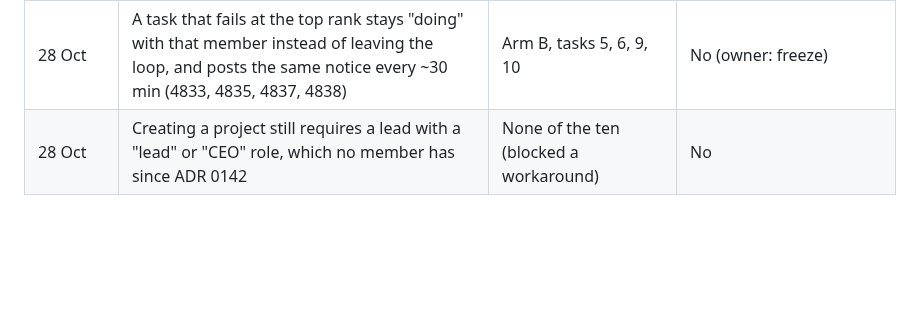
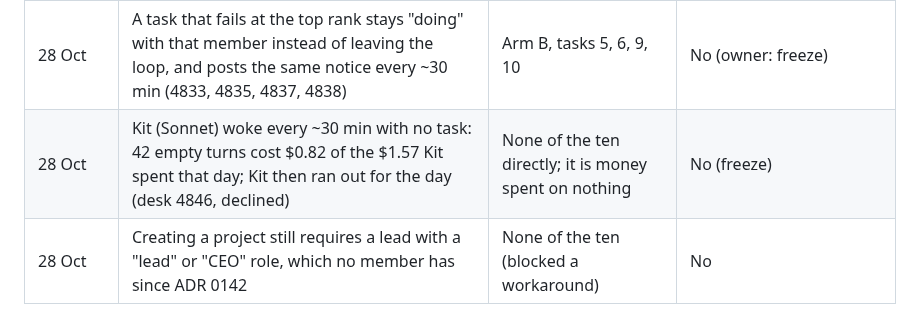
Before and after one commit to RusticPotatos/Endora, a Markdown page: docs/proposals/baseline-experiment-2026-10-28.md, the part around the change. Rendered like a GitHub page; blank space fills up the shorter version.

Commit message:
docs: baseline experiment, Kit's empty wakes

```diff
--- a/docs/proposals/baseline-experiment-2026-10-28.md
+++ b/docs/proposals/baseline-experiment-2026-10-28.md
@@ -153,6 +153,7 @@ Five fields per task per arm. Nothing more.
 | 28 Oct 16:0x | The coordinator released a console-only fix the owner asked for (fold-outs closing on every update, 272f6d52). Released when HQ was idle, but a turn started during the build and the Pi step's drain cut it after 300 s (retried) | Arm B, the turn then running (task 4 or 7) | The fix is console-only and does not change HQ's behaviour; the cut turn is HQ's lost time caused by the coordinator |
 | 28 Oct (since ADR 0142) | Rank 1 cannot run: the relay keeps Opus for the CEO role, and Mara is now a plain member, so every climb ends in a refused turn | Arm B, tasks 3 and 7 (their last rank), and through task 3 the stall of 5, 6, 9, 10 | No (owner: freeze) |
 | 28 Oct | A task that fails at the top rank stays "doing" with that member instead of leaving the loop, and posts the same notice every ~30 min (4833, 4835, 4837, 4838) | Arm B, tasks 5, 6, 9, 10 | No (owner: freeze) |
+| 28 Oct | Kit (Sonnet) woke every ~30 min with no task: 42 empty turns cost $0.82 of the $1.57 Kit spent that day; Kit then ran out for the day (desk 4846, declined) | None of the ten directly; it is money spent on nothing | No (freeze) |
 | 28 Oct | Creating a project still requires a lead with a "lead" or "CEO" role, which no member has since ADR 0142 | None of the ten (blocked a workaround) | No |
 
 ## Question 2: what HQ does that a session cannot
```
